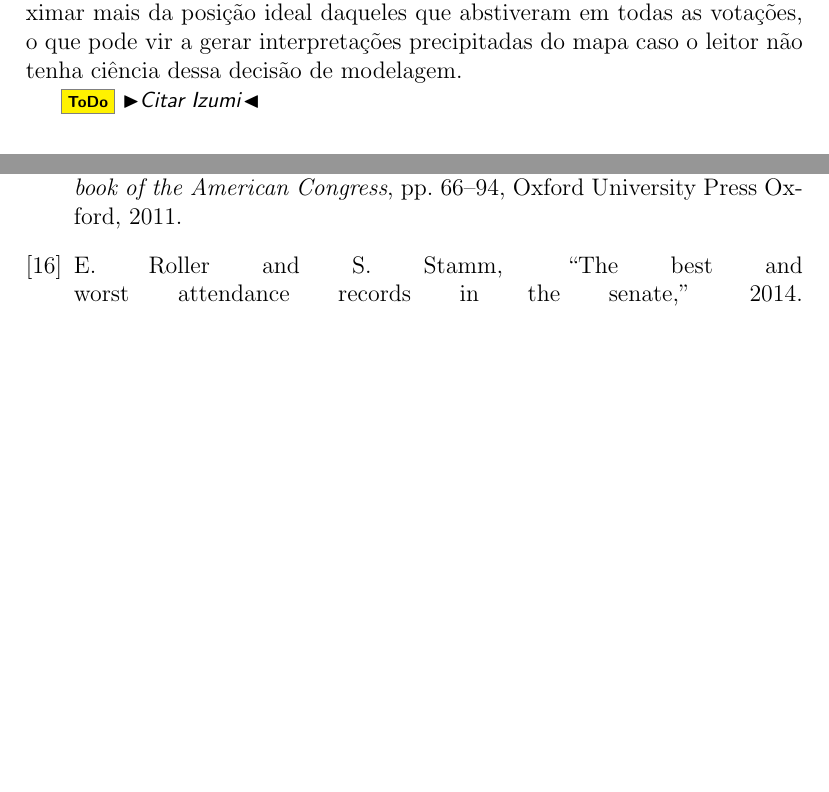
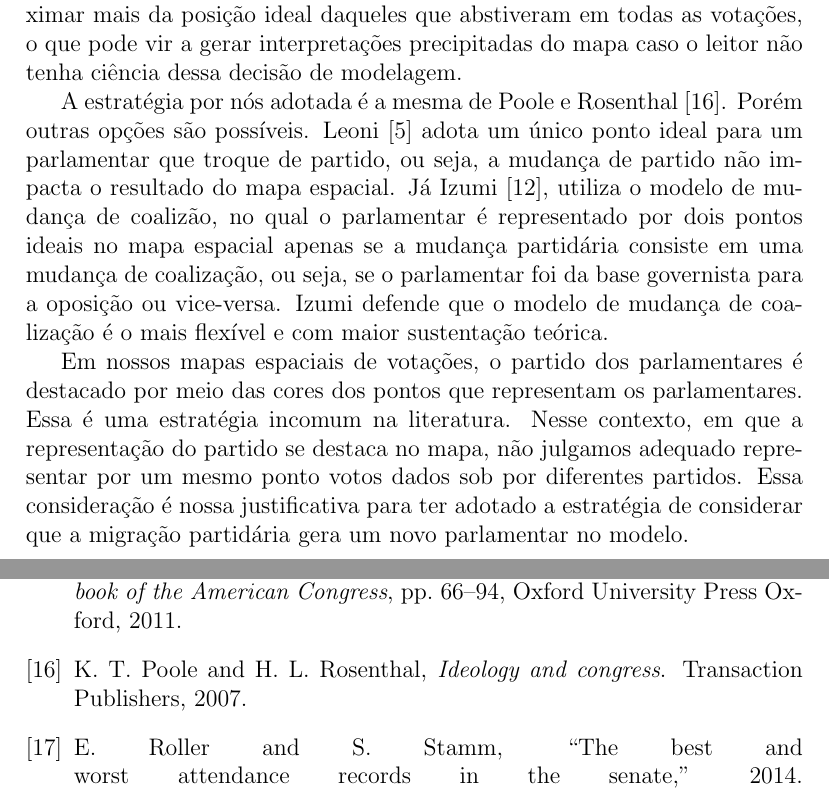
Before and after one commit to radar-parlamentar/leviathan, a LaTeX paper (radar.tex): two parts of pages 19 and 34 of 34, joined at a grey line, cut so that both start at the same text, the shorter picture padded with empty space. Compiled offline with pdfLaTeX.

Commit message:
mudança partidária em outros autores

```diff
--- a/radar.tex
+++ b/radar.tex
@@ -430,7 +430,9 @@ Mas pelo menos sobre votações unânimes isso tem a parte ruim de deixar o mapa
 
 Em nossa abordagem, quando um parlamentar troca de partido, ele se torna um novo parlamentar em nosso modelo. Consideremos que temos um parlamentar $p_1$ nas votações $v_1, ..., v_k$, e que esse parlamentar troca de partido após a votação $v_k$. Então no modelo surge um novo parlamentar $p_2$, que vota nas votações $v_{k+1}, ..., v_n$. A desvantagem dessa estratégia é que o modelo interpreta que $p_1$ é um parlamentar que se absteve nas votações $v_{k+1}, ..., v_n$, enquanto que $p_2$ é um parlamentar que absteve nas votações $v_1, ..., v_k$. Isso faz com que parlamentares que tenham trocado de partido tendam a se aproximar mais da posição ideal daqueles que abstiveram em todas as votações, o que pode vir a gerar interpretações precipitadas do mapa caso o leitor não tenha ciência dessa decisão de modelagem.
 
-\todo{Citar Izumi}
+A estratégia por nós adotada é a mesma de Poole e Rosenthal~\cite{poole2007ideology}. Porém outras opções são possíveis. Leoni~\cite{leoni02cdep} adota um único ponto ideal para um parlamentar que troque de partido, ou seja, a mudança de partido não impacta o resultado do mapa espacial. Já Izumi~\cite{izumi2016senado}, utiliza o modelo de mudança de coalizão, no qual o parlamentar é representado por dois pontos ideais no mapa espacial apenas se a mudança partidária consiste em uma mudança de coalização, ou seja, se o parlamentar foi da base governista para a oposição ou vice-versa. Izumi defende que o modelo de mudança de coalização é o mais flexível e com maior sustentação teórica.
+
+Em nossos mapas espaciais de votações, o partido dos parlamentares é destacado por meio das cores dos pontos que representam os parlamentares. Essa é uma estratégia incomum na literatura. Nesse contexto, em que a representação do partido se destaca no mapa, não julgamos adequado representar por um mesmo ponto votos dados sob por diferentes partidos. Essa consideração é nossa justificativa para ter adotado a estratégia de considerar que a migração partidária gera um novo parlamentar no modelo.
 
 \subsection*{Análise temporal}
 
```
Also changed, not shown: refs.bib (+7 -0 lines), radar.pdf.
